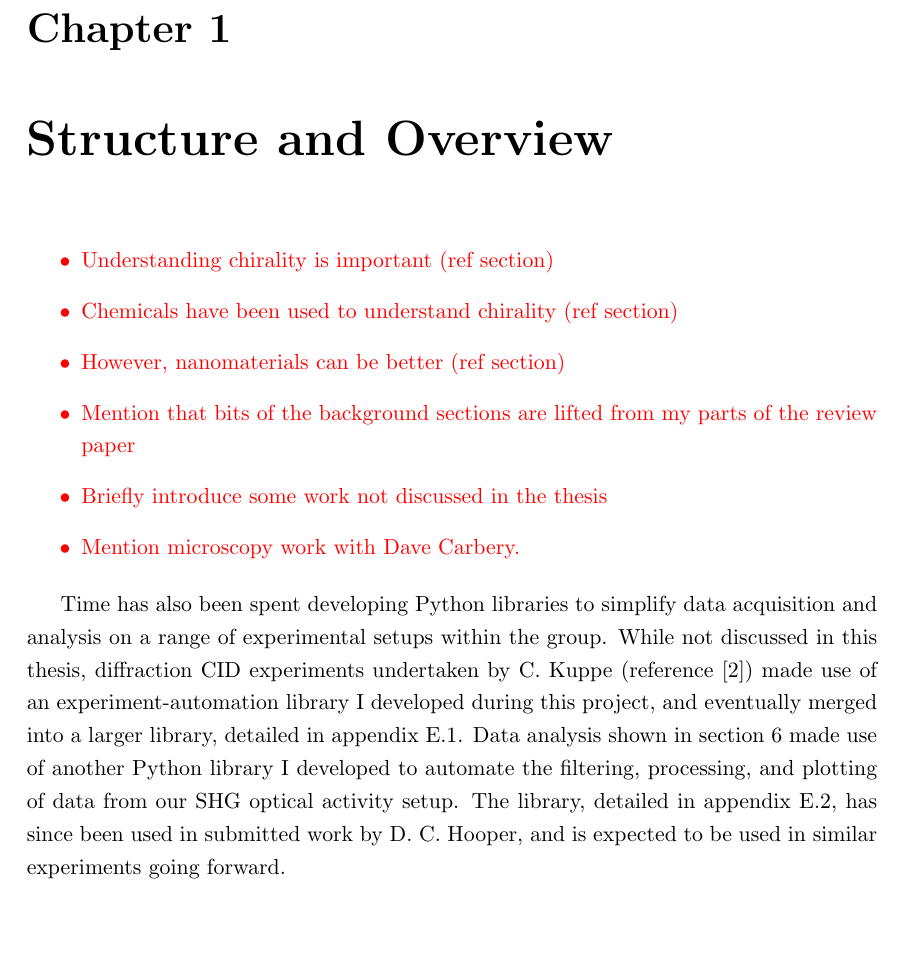
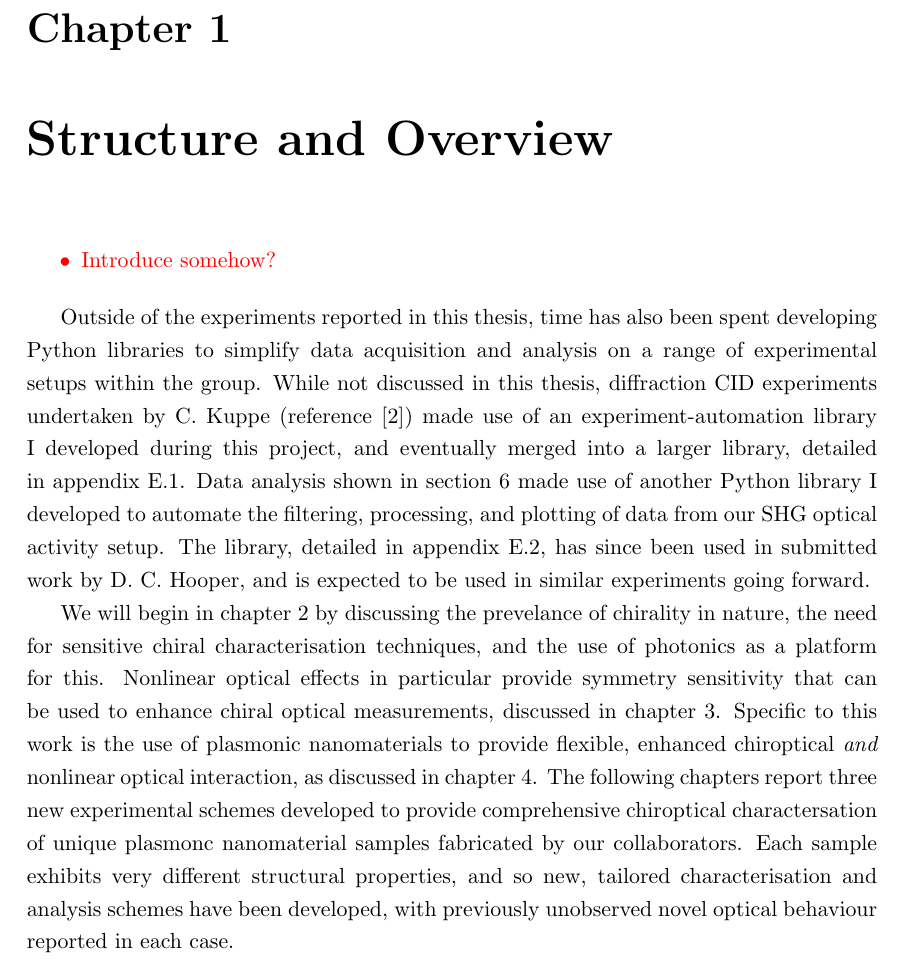
Before and after one commit to jtc42/ThesisUoB, a LaTeX thesis (main.tex, which reads sections/background/Introduction.tex): part of page 7 of 103, cut so that both start at the same text, the shorter picture padded with empty space. Compiled offline with pdfLaTeX.

Commit message:
Restructured overview

```diff
--- a/sections/background/Introduction.tex
+++ b/sections/background/Introduction.tex
@@ -2,13 +2,10 @@
 \color{red}
 
 \begin{itemize}
-    \item Understanding chirality is important (ref section)
-    \item Chemicals have been used to understand chirality (ref section)
-    \item However, nanomaterials can be better (ref section)
-    \item Mention that bits of the background sections are lifted from my parts of the review paper
-    \item Briefly introduce some work not discussed in the thesis
-    \item Mention microscopy work with Dave Carbery.
+    \item Introduce somehow?
 \end{itemize}
 \color{black}
 
-Time has also been spent developing Python libraries to simplify data acquisition and analysis on a range of experimental setups within the group. While not discussed in this thesis, diffraction CID experiments undertaken by C. Kuppe (reference~\cite{Kuppe2018}) made use of an experiment-automation library I developed during this project, and eventually merged into a larger library, detailed in appendix~\ref{sec:appendix:labdo}. Data analysis shown in section~\ref{sec:results:OAinPlanarNanohelices} made use of another Python library I developed to automate the filtering, processing, and plotting of data from our SHG optical activity setup. The library, detailed in appendix~\ref{sec:appendix:pyshg}, has since been used in submitted work by D. C. Hooper, and is expected to be used in similar experiments going forward.
+Outside of the experiments reported in this thesis, time has also been spent developing Python libraries to simplify data acquisition and analysis on a range of experimental setups within the group. While not discussed in this thesis, diffraction CID experiments undertaken by C. Kuppe (reference~\cite{Kuppe2018}) made use of an experiment-automation library I developed during this project, and eventually merged into a larger library, detailed in appendix~\ref{sec:appendix:labdo}. Data analysis shown in section~\ref{sec:results:OAinPlanarNanohelices} made use of another Python library I developed to automate the filtering, processing, and plotting of data from our SHG optical activity setup. The library, detailed in appendix~\ref{sec:appendix:pyshg}, has since been used in submitted work by D. C. Hooper, and is expected to be used in similar experiments going forward.
+
+We will begin in chapter~\ref{sec:background:Chirality} by discussing the prevelance of chirality in nature, the need for sensitive chiral characterisation techniques, and the use of photonics as a platform for this. Nonlinear optical effects in particular provide symmetry sensitivity that can be used to enhance chiral optical measurements, discussed in chapter~\ref{sec:background:NonlinearOptics}. Specific to this work is the use of plasmonic nanomaterials to provide flexible, enhanced chiroptical \textit{and} nonlinear optical interaction, as discussed in chapter~\ref{sec:background:Plasmonics}. The following chapters report three new experimental schemes developed to provide comprehensive chiroptical charactersation of unique plasmonc nanomaterial samples fabricated by our collaborators. Each sample exhibits very different structural properties, and so new, tailored characterisation and analysis schemes have been developed, with previously unobserved novel optical behaviour reported in each case.
```
